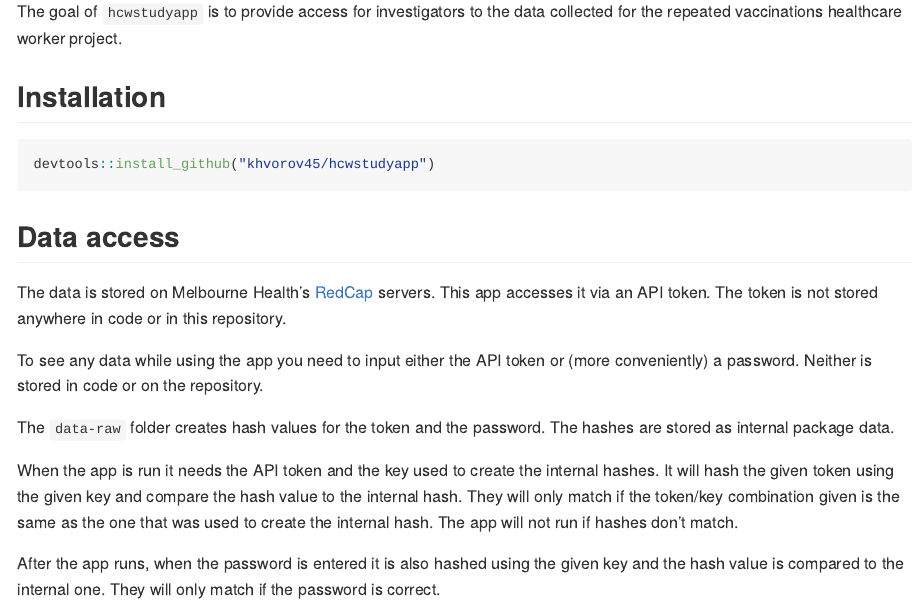
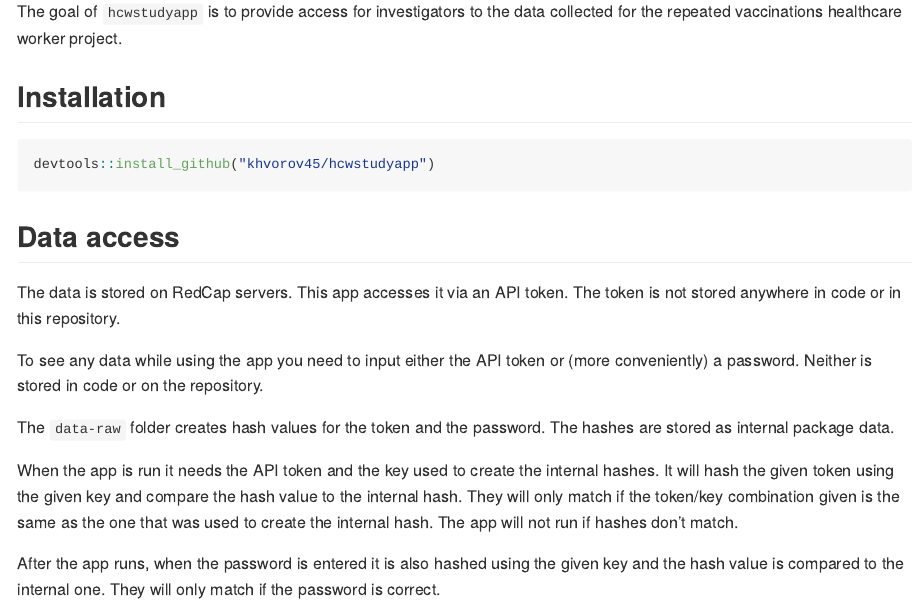
Before and after one commit to khvorov45/hcwstudyapp, an R Markdown document (README.Rmd): the page in a window 1100 px wide, from 110 px down. The pictures show the output file README.md that the author committed with the source, drawn offline in the style of GitHub; badge pictures from the web are left out.

Commit message:
updated readme [ci skip]

```diff
--- a/README.Rmd
+++ b/README.Rmd
@@ -29,7 +29,7 @@ devtools::install_github("khvorov45/hcwstudyapp")
 
 ## Data access
 
-The data is stored on Melbourne Health's [RedCap](https://biredcap.mh.org.au/) servers. This app accesses it via an API token. The token is not stored anywhere in code or in this repository.
+The data is stored on RedCap servers. This app accesses it via an API token. The token is not stored anywhere in code or in this repository.
 
 To see any data while using the app you need to input either the API token or (more conveniently) a password. Neither is stored in code or on the repository.
 
```
Also changed, not shown: README.md.
